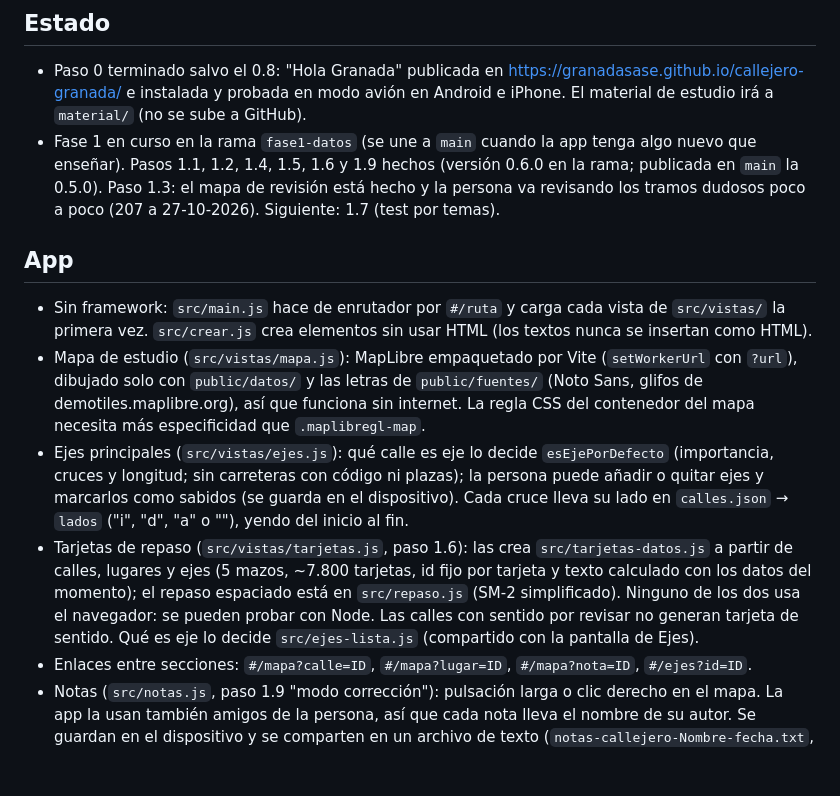
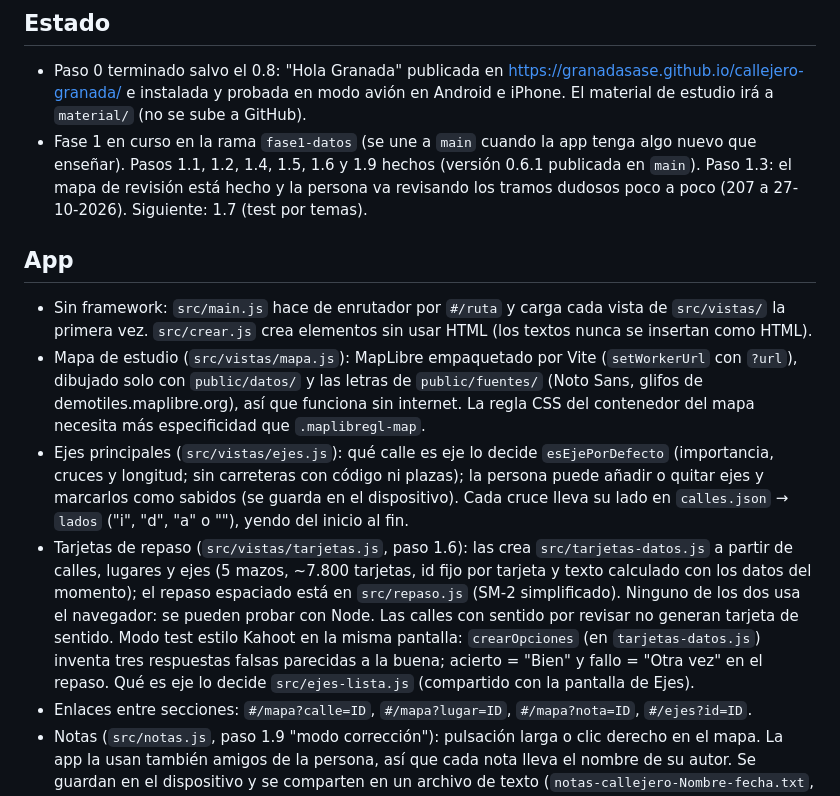
Before and after one commit to GranadaSaSe/callejero-granada, a Markdown page: CLAUDE.md, the part around the change. GitHub-like rendering; blank space fills up the shorter version.

Commit message:
Actualiza el estado: versión 0.6.1 con modo test
Co-Authored-By: Claude Opus 5.5 <noreply@anthropic.com>

```diff
--- a/CLAUDE.md
+++ b/CLAUDE.md
@@ -13,14 +13,14 @@ App web instalable (PWA) para preparar la prueba de callejero de la oposición d
 ## Estado
 
 - Paso 0 terminado salvo el 0.8: "Hola Granada" publicada en https://granadasase.github.io/callejero-granada/ e instalada y probada en modo avión en Android e iPhone. El material de estudio irá a `material/` (no se sube a GitHub).
-- Fase 1 en curso en la rama `fase1-datos` (se une a `main` cuando la app tenga algo nuevo que enseñar). Pasos 1.1, 1.2, 1.4, 1.5, 1.6 y 1.9 hechos (versión 0.6.0 en la rama; publicada en `main` la 0.5.0). Paso 1.3: el mapa de revisión está hecho y la persona va revisando los tramos dudosos poco a poco (207 a 27-10-2026). Siguiente: 1.7 (test por temas).
+- Fase 1 en curso en la rama `fase1-datos` (se une a `main` cuando la app tenga algo nuevo que enseñar). Pasos 1.1, 1.2, 1.4, 1.5, 1.6 y 1.9 hechos (versión 0.6.1 publicada en `main`). Paso 1.3: el mapa de revisión está hecho y la persona va revisando los tramos dudosos poco a poco (207 a 27-10-2026). Siguiente: 1.7 (test por temas).
 
 ## App
 
 - Sin framework: `src/main.js` hace de enrutador por `#/ruta` y carga cada vista de `src/vistas/` la primera vez. `src/crear.js` crea elementos sin usar HTML (los textos nunca se insertan como HTML).
 - Mapa de estudio (`src/vistas/mapa.js`): MapLibre empaquetado por Vite (`setWorkerUrl` con `?url`), dibujado solo con `public/datos/` y las letras de `public/fuentes/` (Noto Sans, glifos de demotiles.maplibre.org), así que funciona sin internet. La regla CSS del contenedor del mapa necesita más especificidad que `.maplibregl-map`.
 - Ejes principales (`src/vistas/ejes.js`): qué calle es eje lo decide `esEjePorDefecto` (importancia, cruces y longitud; sin carreteras con código ni plazas); la persona puede añadir o quitar ejes y marcarlos como sabidos (se guarda en el dispositivo). Cada cruce lleva su lado en `calles.json` → `lados` ("i", "d", "a" o ""), yendo del inicio al fin.
-- Tarjetas de repaso (`src/vistas/tarjetas.js`, paso 1.6): las crea `src/tarjetas-datos.js` a partir de calles, lugares y ejes (5 mazos, ~7.800 tarjetas, id fijo por tarjeta y texto calculado con los datos del momento); el repaso espaciado está en `src/repaso.js` (SM-2 simplificado). Ninguno de los dos usa el navegador: se pueden probar con Node. Las calles con sentido por revisar no generan tarjeta de sentido. Qué es eje lo decide `src/ejes-lista.js` (compartido con la pantalla de Ejes).
+- Tarjetas de repaso (`src/vistas/tarjetas.js`, paso 1.6): las crea `src/tarjetas-datos.js` a partir de calles, lugares y ejes (5 mazos, ~7.800 tarjetas, id fijo por tarjeta y texto calculado con los datos del momento); el repaso espaciado está en `src/repaso.js` (SM-2 simplificado). Ninguno de los dos usa el navegador: se pueden probar con Node. Las calles con sentido por revisar no generan tarjeta de sentido. Modo test estilo Kahoot en la misma pantalla: `crearOpciones` (en `tarjetas-datos.js`) inventa tres respuestas falsas parecidas a la buena; acierto = "Bien" y fallo = "Otra vez" en el repaso. Qué es eje lo decide `src/ejes-lista.js` (compartido con la pantalla de Ejes).
 - Enlaces entre secciones: `#/mapa?calle=ID`, `#/mapa?lugar=ID`, `#/mapa?nota=ID`, `#/ejes?id=ID`.
 - Notas (`src/notas.js`, paso 1.9 "modo corrección"): pulsación larga o clic derecho en el mapa. La app la usan también amigos de la persona, así que cada nota lleva el nombre de su autor. Se guardan en el dispositivo y se comparten en un archivo de texto (`notas-callejero-Nombre-fecha.txt`, por WhatsApp); al final del archivo va el bloque de datos tras `--- DATOS PARA LA APP (no borrar) ---`. En la app se pueden abrir archivos de otros (se ven en azul). Para revisarlas con Claude: guardar los archivos en `notas-recibidas/` (no se sube a GitHub: lleva nombres) y ejecutar `npm run notas`, que las agrupa por calle junto con lo que dicen los datos.
 - Mapa: los tramos dudosos se marcan con "?" y línea naranja; los nombres se escriben sobre líneas que unen los tramos de cada calle (en un tramo corto no cabe el nombre); hay capas para quitar nombres (mapa mudo). La capa de flechas se añade en `style.load` después de su imagen.
```
